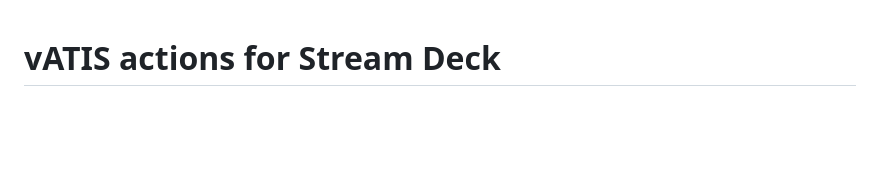
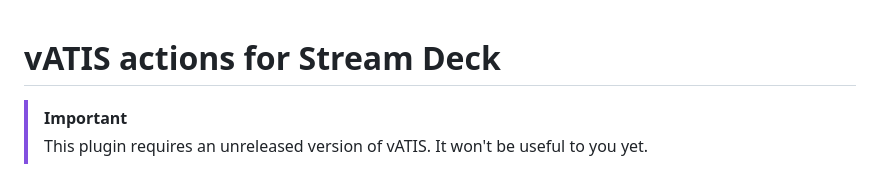
Before and after one commit to neilenns/streamdeck-vatis, a Markdown page: README.md, the part around the change. Drawn GitHub-style; blank space fills up the shorter version.

Commit message:
Add warning

```diff
--- a/README.md
+++ b/README.md
@@ -1,4 +1,7 @@
 # vATIS actions for Stream Deck <!-- omit from toc -->
+
+> [!IMPORTANT]
+> This plugin requires an unreleased version of vATIS. It won't be useful to you yet.
 
 ![Example profile showing ATIS letter actions for KHIO, KPDX, and KUAO. KPDX has an orange background indicating a new ATIS letter. All three show the station name above the letter and the current altimeter below the letter.](docs/images/example.png)
 
```
